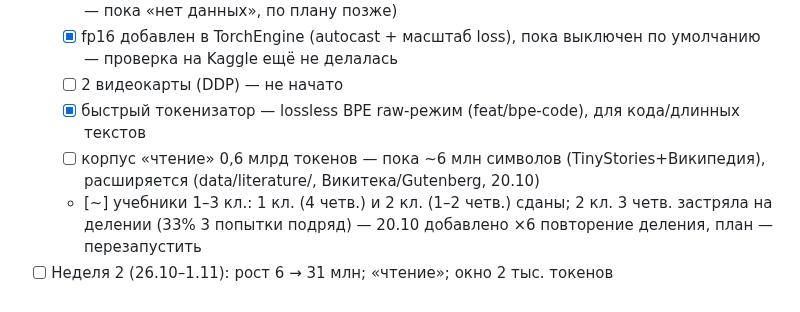
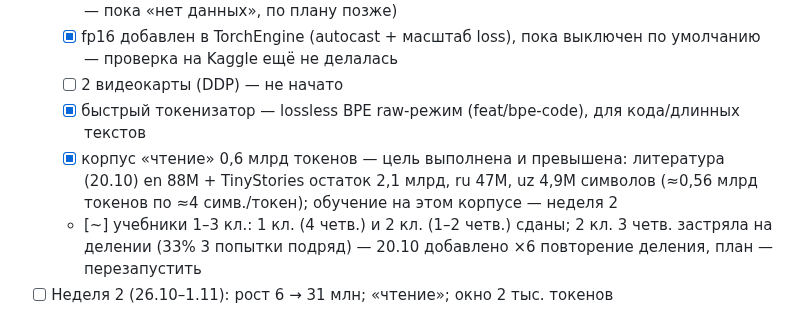
Before and after one commit to mamazanovfarhod016/mini-ai, a Markdown page: ROADMAP.md, the part around the change. Rendered like a GitHub page.

```diff
--- a/ROADMAP.md
+++ b/ROADMAP.md
@@ -26,7 +26,7 @@
   - [x] fp16 добавлен в TorchEngine (autocast + масштаб loss), пока выключен по умолчанию — проверка на Kaggle ещё не делалась
   - [ ] 2 видеокарты (DDP) — не начато
   - [x] быстрый токенизатор — lossless BPE raw-режим (feat/bpe-code), для кода/длинных текстов
-  - [ ] корпус «чтение» 0,6 млрд токенов — пока ~6 млн символов (TinyStories+Википедия), расширяется (data/literature/, Викитека/Gutenberg, 20.10)
+  - [x] корпус «чтение» 0,6 млрд токенов — цель выполнена и превышена: литература (20.10) en 88М + TinyStories остаток 2,1 млрд, ru 47М, uz 4,9М символов (≈0,56 млрд токенов по ≈4 симв./токен); обучение на этом корпусе — неделя 2
   - [~] учебники 1–3 кл.: 1 кл. (4 четв.) и 2 кл. (1–2 четв.) сданы; 2 кл. 3 четв. застряла на делении (33% 3 попытки подряд) — 20.10 добавлено ×6 повторение деления, план — перезапустить
 - [ ] Неделя 2 (26.10–1.11): рост 6 → 31 млн; «чтение»; окно 2 тыс. токенов
 - [ ] Неделя 3 (2–8.11): учебники 4–6 кл.; харнесс v1 (калькулятор, Python, память, файлы); основы Python (MBPP)
```
Also changed, not shown: docs/PLAN_PROGRESS.md (+2 -0 lines).
